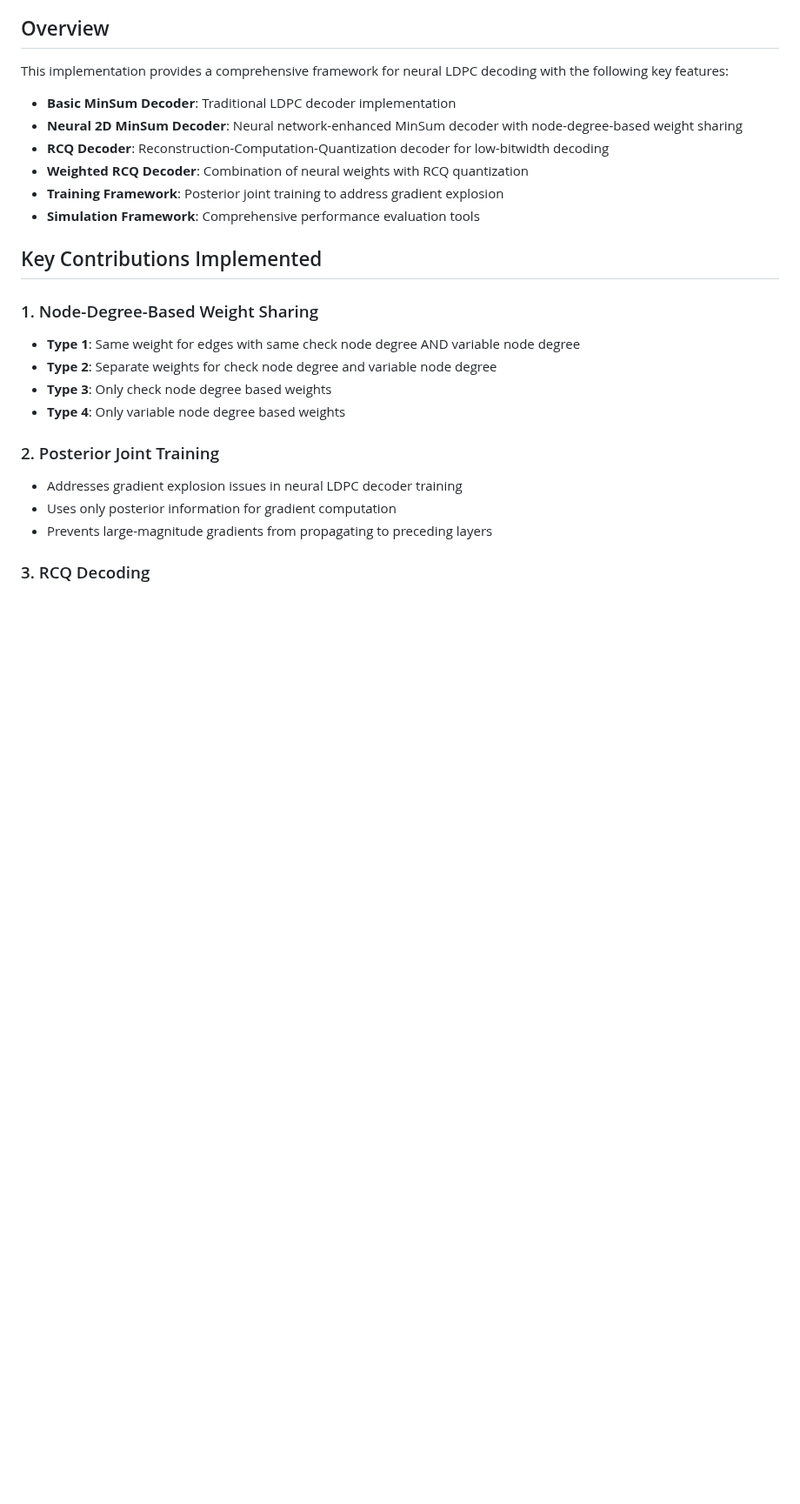
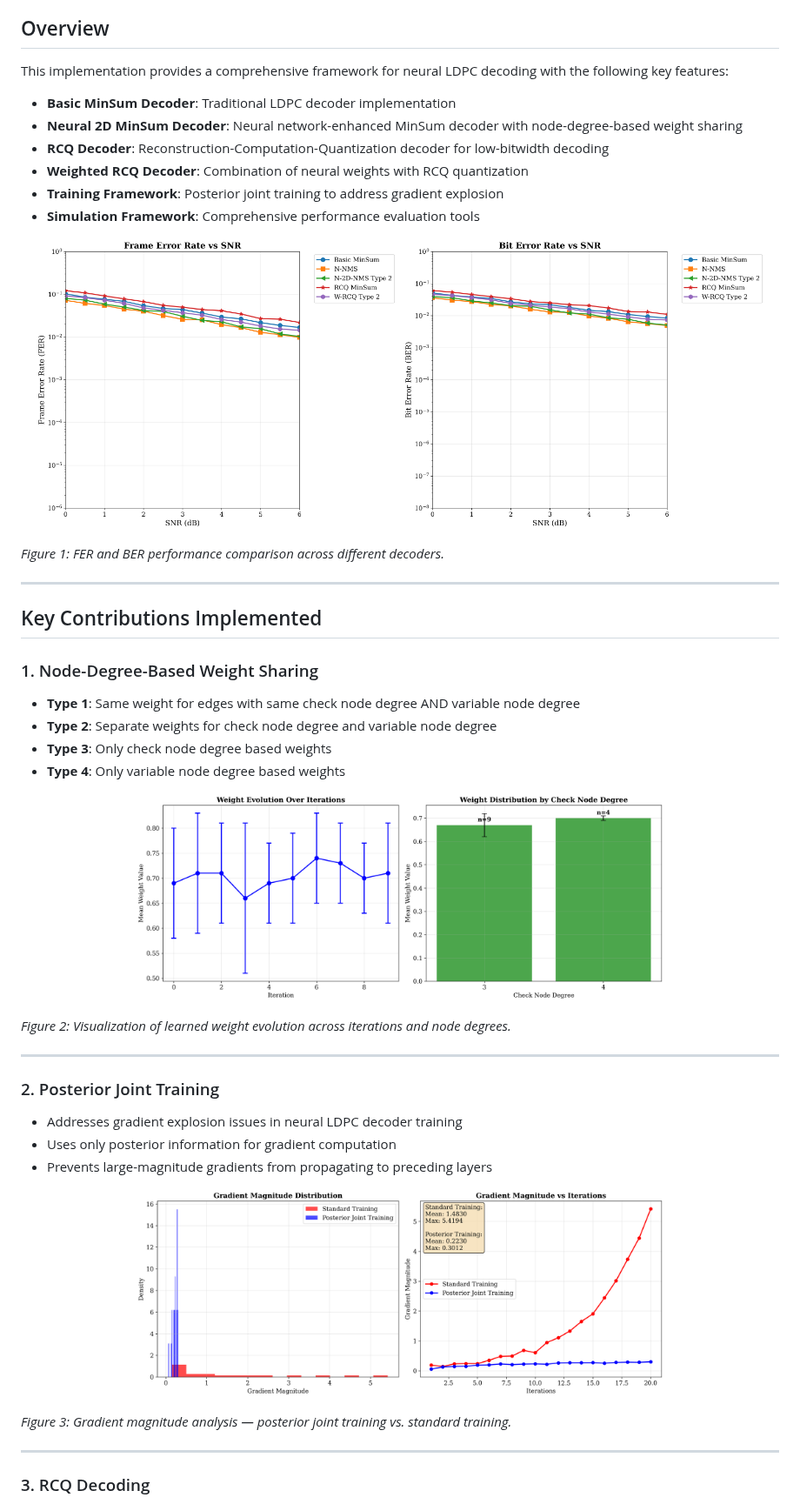
Before and after one commit to Lalwaniamisha789/Implementation-of-Neural-LDPC-Decoders-with-Degree-Specific-Weight-Sharing-and-RCQ-Quantization, a Markdown page: README.md, the part around one of its changes. Shown at 87% size. Rendered like a GitHub page; blank space fills up the shorter version.

Commit message:
Revise README for enhanced clarity and formatting
Updated README.md to include additional details, figures, and improved formatting for better clarity and presentation.

```diff
--- a/README.md
+++ b/README.md
@@ -17,6 +17,15 @@ This implementation provides a comprehensive framework for neural LDPC decoding
 - **Training Framework**: Posterior joint training to address gradient explosion
 - **Simulation Framework**: Comprehensive performance evaluation tools
 
+<p align="center">
+  <img src="images/fer_comparison.png" alt="FER Comparison" width="48%">
+  <img src="images/ber_comparison.png" alt="BER Comparison" width="48%">
+</p>
+
+*Figure 1: FER and BER performance comparison across different decoders.*
+
+---
+
 ## Key Contributions Implemented
 
 ### 1. Node-Degree-Based Weight Sharing
@@ -25,10 +34,26 @@ This implementation provides a comprehensive framework for neural LDPC decoding
 - **Type 3**: Only check node degree based weights
 - **Type 4**: Only variable node degree based weights
 
+<p align="center">
+  <img src="images/weight_pattern_analysis.png" alt="Weight Pattern Analysis" width="70%">
+</p>
+
+*Figure 2: Visualization of learned weight evolution across iterations and node degrees.*
+
+---
+
 ### 2. Posterior Joint Training
 - Addresses gradient explosion issues in neural LDPC decoder training
 - Uses only posterior information for gradient computation
 - Prevents large-magnitude gradients from propagating to preceding layers
+
+<p align="center">
+  <img src="images/gradient_analysis.png" alt="Gradient Analysis" width="70%">
+</p>
+
+*Figure 3: Gradient magnitude analysis — posterior joint training vs. standard training.*
+
+---
 
 ### 3. RCQ Decoding
 - Non-uniform quantization with power function thresholds
```
Also changed, not shown: other parts of README.md (+22 -0 lines).
